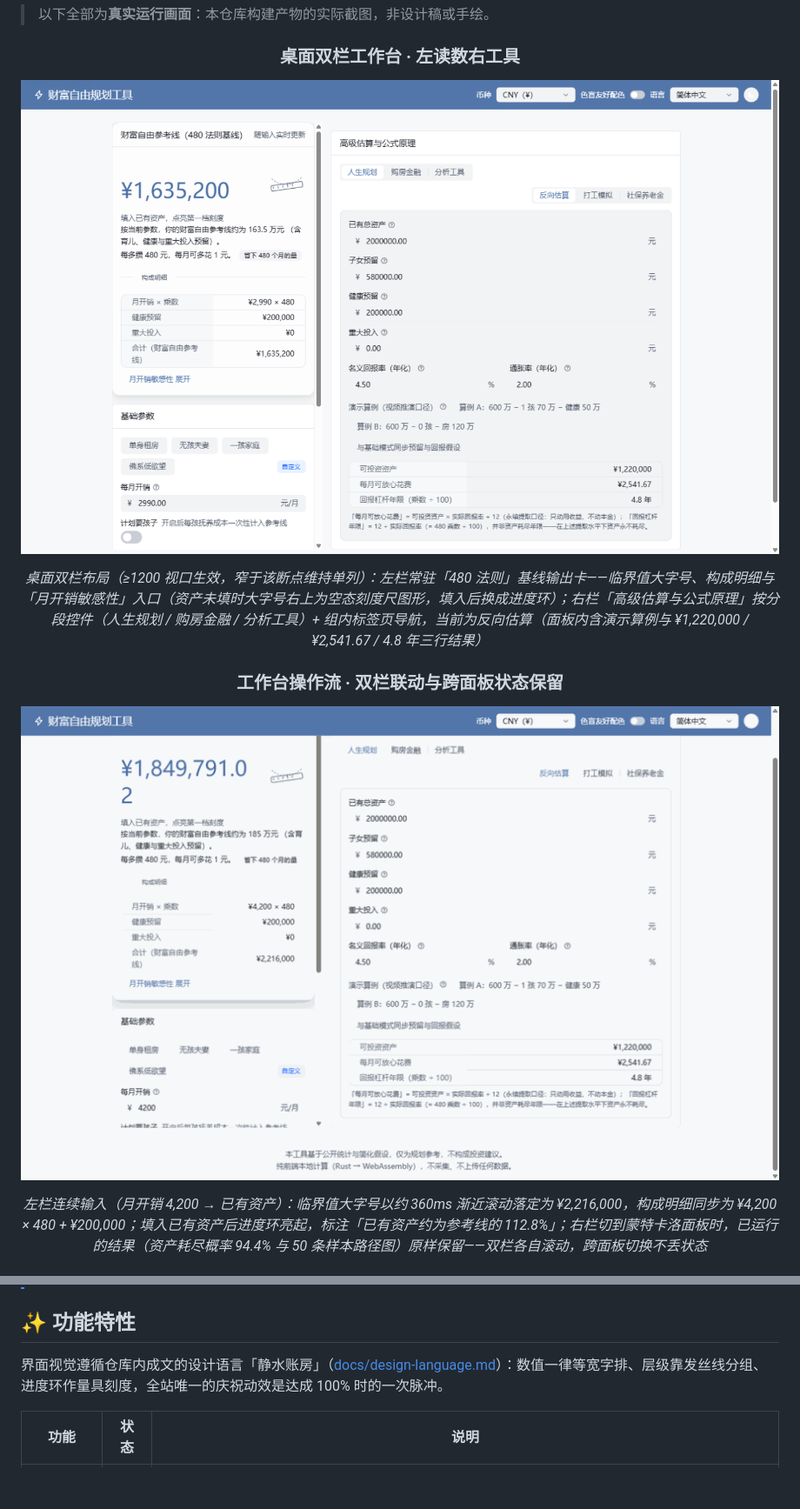
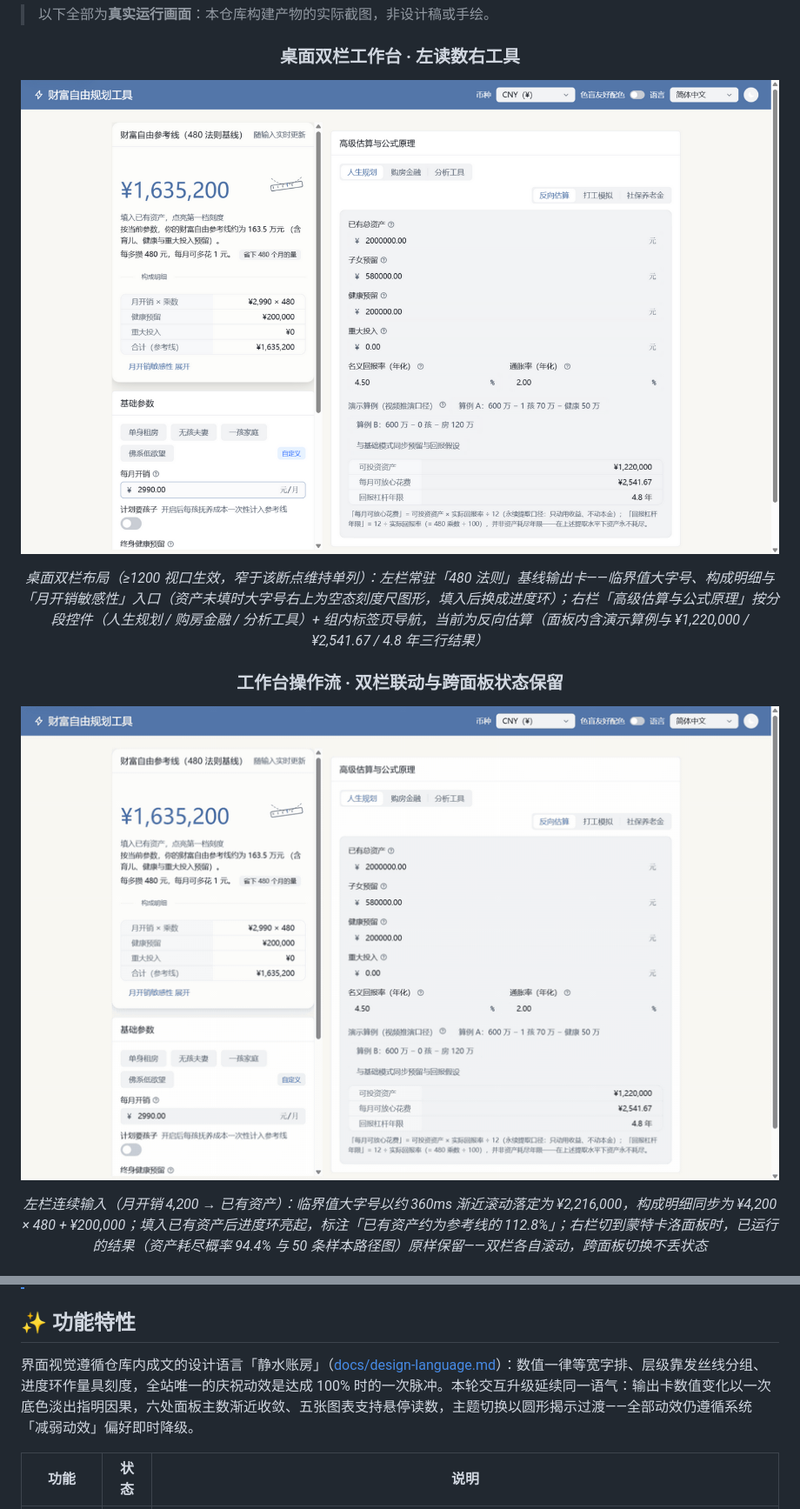
Before and after one commit to Rethymus/wealth-freedom-planner, a Markdown page: README.md, 2 parts joined by grey strips. Shown at 87% size. Rendered like a GitHub page; pictures changed too: docs/assets/demo-workbench-flow.gif, docs/assets/demo-workbench.png; blank space fills up the shorter version.

```diff
--- a/README.md
+++ b/README.md
@@ -155,7 +155,7 @@
 
 ## ✨ 功能特性
 
-界面视觉遵循仓库内成文的设计语言「静水账房」（[docs/design-language.md](docs/design-language.md)）：数值一律等宽字排、层级靠发丝线分组、进度环作量具刻度，全站唯一的庆祝动效是达成 100% 时的一次脉冲。
+界面视觉遵循仓库内成文的设计语言「静水账房」（[docs/design-language.md](docs/design-language.md)）：数值一律等宽字排、层级靠发丝线分组、进度环作量具刻度，全站唯一的庆祝动效是达成 100% 时的一次脉冲。本轮交互升级延续同一语气：输出卡数值变化以一次底色淡出指明因果，六处面板主数渐近收敛、五张图表支持悬停读数，主题切换以圆形揭示过渡——全部动效仍遵循系统「减弱动效」偏好即时降级。
 
 | 功能 | 状态 | 说明 |
 | --- | :-: | --- |
```
Also changed, not shown: README.en.md (+1 -1 lines), docs/assets/en/demo-workbench-flow.gif, docs/assets/en/demo-workbench.png.
